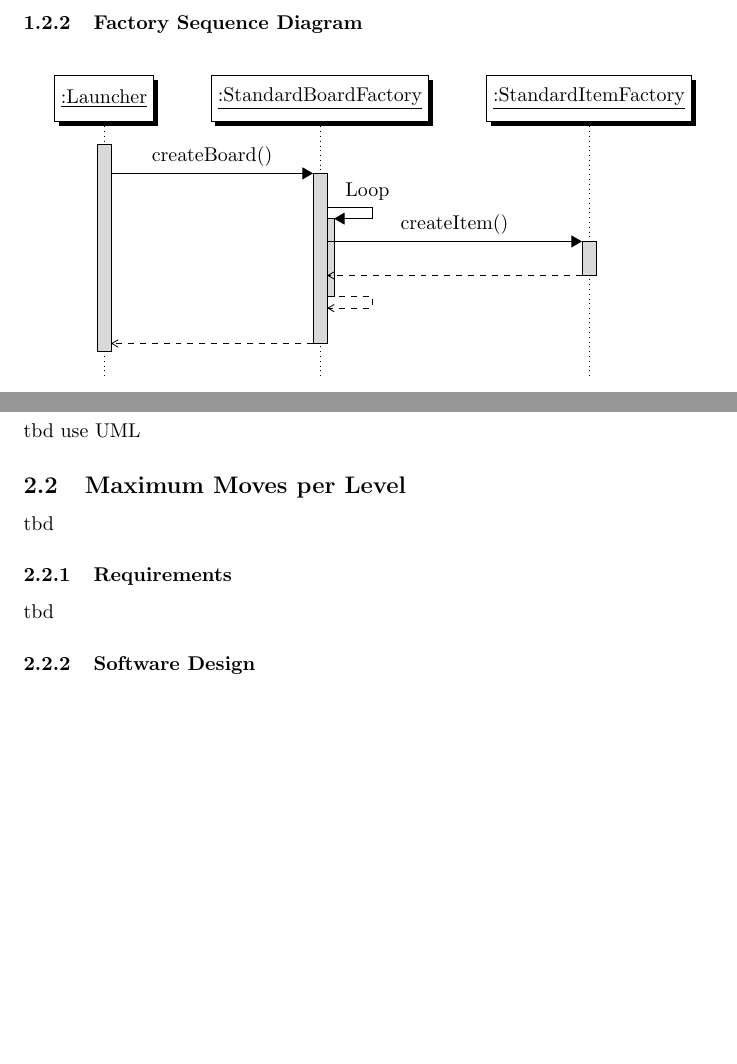
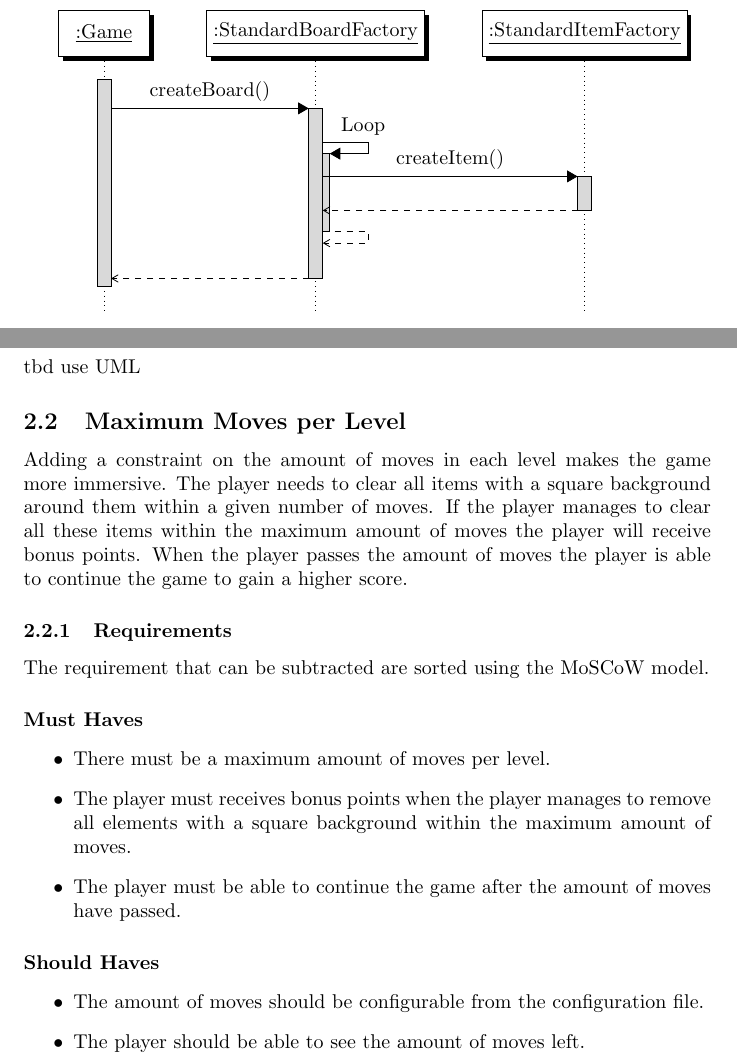
Before and after one commit to mkhattat/bitcode-SEM, a LaTeX problem sheet (docs/Assignments/Assignment_2/Assignment_2.tex): two parts of pages 4 and 5 of 6 before the commit and two parts of pages 4 and 5 of 7 after it, joined at a grey line, cut at the place of the change, the shorter picture padded with empty space. Compiled offline with pdfLaTeX.

Commit message:
Documentation: - Requirements Maximum amount of moves per level

```diff
--- a/docs/Assignments/Assignment_2/Assignment_2.tex
+++ b/docs/Assignments/Assignment_2/Assignment_2.tex
@@ -106,7 +106,7 @@ The factory design patterns are implemented for the BoardFactory and the ItemFac
 \begin{figure}[H]
 	\centering
 	\begin{sequencediagram}
-		\newthread{A}{:Launcher}{}
+		\newthread{A}{:Game}{}
 		\newinst[1]{B}{:StandardBoardFactory}{}
 		\newinst[1]{C}{:StandardItemFactory}{}
 		\begin{call}{A}{createBoard()}{B}{}
@@ -132,10 +132,23 @@ tbd
 tbd {use UML}
 
 \subsection{Maximum Moves per Level}
-tbd
+Adding a constraint on the amount of moves in each level makes the game more immersive. The player needs to clear all items with a square background around them within a given number of moves. If the player manages to clear all these items within the maximum amount of moves the player will receive bonus points. When the player passes the amount of moves the player is able to continue the game to gain a higher score.
 
 \subsubsection{Requirements}
-tbd
+The requirement that can be subtracted are sorted using the MoSCoW model.
+
+\paragraph{Must Haves}
+\begin{itemize}
+	\item There must be a maximum amount of moves per level.
+	\item The player must receives bonus points when the player manages to remove all elements with a square background within the maximum amount of moves.
+	\item The player must be able to continue the game after the amount of moves have passed.
+\end{itemize}
+\paragraph{Should Haves}
+\begin{itemize}
+	\item The amount of moves should be configurable from the configuration file.
+	\item The player should be able to see the amount of moves left.
+\end{itemize}
+
 
 \subsubsection{Software Design}
 tbd {use UML}
```
Also changed, not shown: docs/Assignments/Assignment_2/Assignment_2.pdf.
